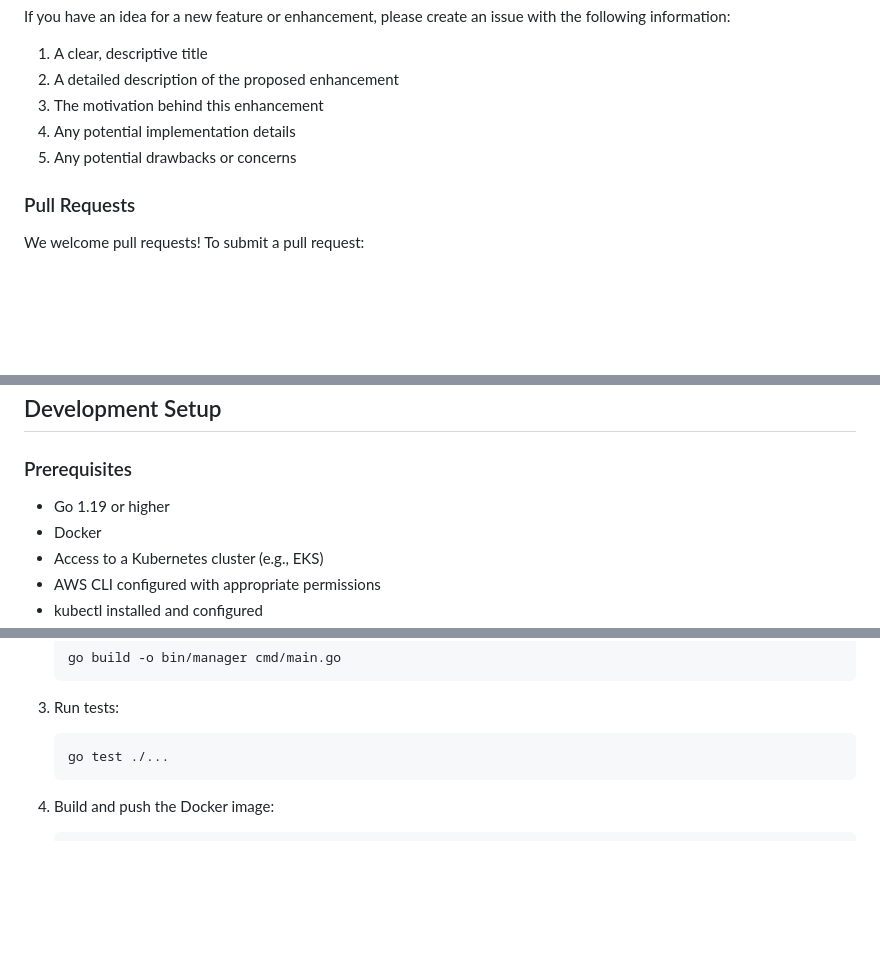
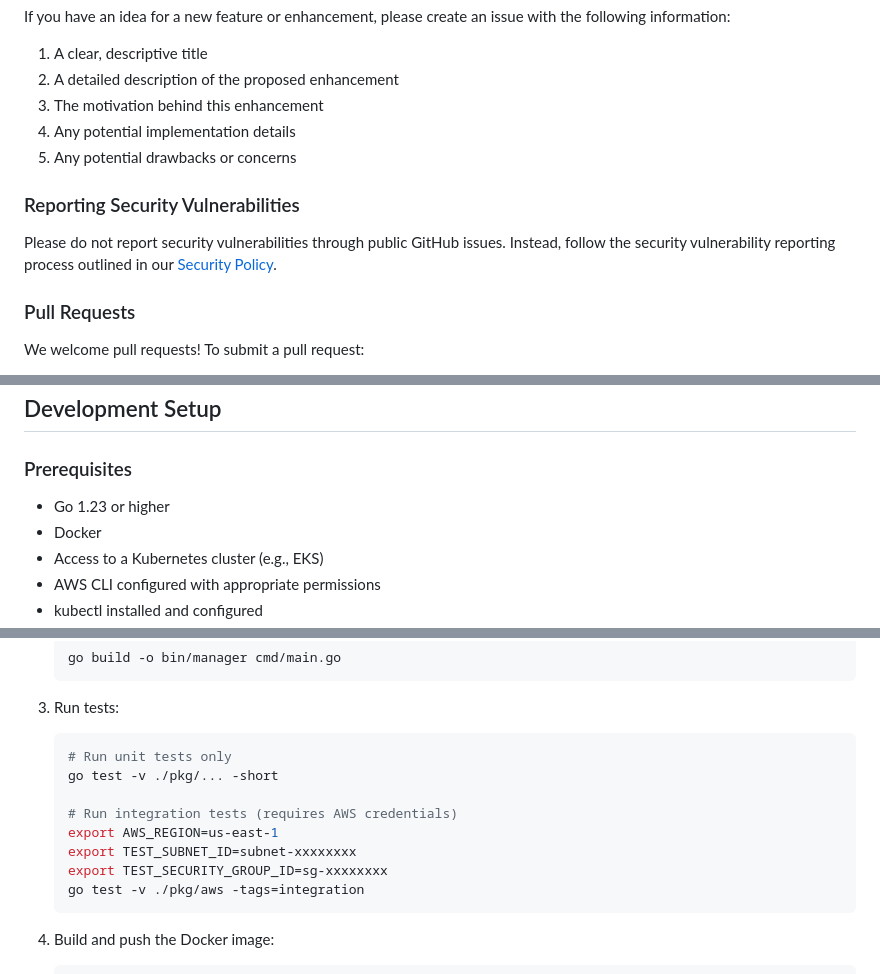
Before and after one commit to johnlam90/aws-multi-eni-controller, a Markdown page: CONTRIBUTING.md, 3 parts joined by grey strips. GitHub-like rendering; blank space fills up the shorter version.

````diff
--- a/CONTRIBUTING.md
+++ b/CONTRIBUTING.md
@@ -29,6 +29,10 @@ If you have an idea for a new feature or enhancement, please create an issue wit
 4. Any potential implementation details
 5. Any potential drawbacks or concerns
 
+### Reporting Security Vulnerabilities
+
+Please do not report security vulnerabilities through public GitHub issues. Instead, follow the security vulnerability reporting process outlined in our [Security Policy](SECURITY.md).
+
 ### Pull Requests
 
 We welcome pull requests! To submit a pull request:
@@ -53,7 +57,7 @@ We welcome pull requests! To submit a pull request:
 
 ### Prerequisites
 
-- Go 1.19 or higher
+- Go 1.23 or higher
 - Docker
 - Access to a Kubernetes cluster (e.g., EKS)
 - AWS CLI configured with appropriate permissions
@@ -77,7 +81,14 @@ We welcome pull requests! To submit a pull request:
 3. Run tests:
 
    ```bash
-   go test ./...
+   # Run unit tests only
+   go test -v ./pkg/... -short
+
+   # Run integration tests (requires AWS credentials)
+   export AWS_REGION=us-east-1
+   export TEST_SUBNET_ID=subnet-xxxxxxxx
+   export TEST_SECURITY_GROUP_ID=sg-xxxxxxxx
+   go test -v ./pkg/aws -tags=integration
    ```
 
 4. Build and push the Docker image:
````
Also changed, not shown: other parts of CONTRIBUTING.md (+66 -3 lines), SECURITY.md (added, +106 -0 lines).
